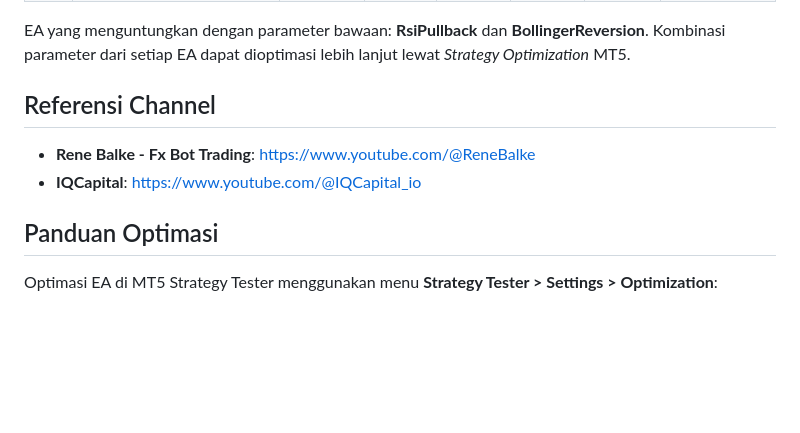
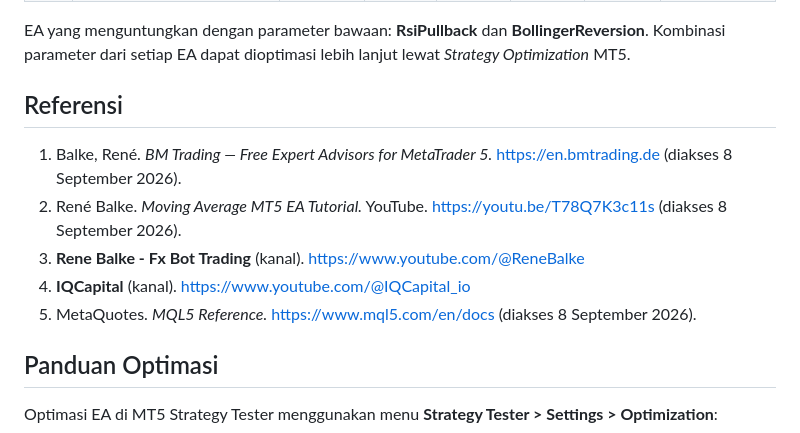
Before and after one commit to VelAstra/Sains-Manajemen-10-EA-dengan-AI, a Markdown page: README.md, the part around the change. Drawn GitHub-style; blank space fills up the shorter version.

Commit message:
README: tambah daftar referensi lengkap

```diff
--- a/README.md
+++ b/README.md
@@ -72,10 +72,13 @@ modal virtual 10.000 USD, leverage 1:100. Parameter bawaan sesuai file EA.
 EA yang menguntungkan dengan parameter bawaan: **RsiPullback** dan **BollingerReversion**.
 Kombinasi parameter dari setiap EA dapat dioptimasi lebih lanjut lewat *Strategy Optimization* MT5.
 
-## Referensi Channel
+## Referensi
 
-- **Rene Balke - Fx Bot Trading**: https://www.youtube.com/@ReneBalke
-- **IQCapital**: https://www.youtube.com/@IQCapital_io
+1. Balke, René. *BM Trading — Free Expert Advisors for MetaTrader 5.* https://en.bmtrading.de (diakses 8 September 2026).
+2. René Balke. *Moving Average MT5 EA Tutorial.* YouTube. https://youtu.be/T78Q7K3c11s (diakses 8 September 2026).
+3. **Rene Balke - Fx Bot Trading** (kanal). https://www.youtube.com/@ReneBalke
+4. **IQCapital** (kanal). https://www.youtube.com/@IQCapital_io
+5. MetaQuotes. *MQL5 Reference.* https://www.mql5.com/en/docs (diakses 8 September 2026).
 
 ## Panduan Optimasi
 
```
